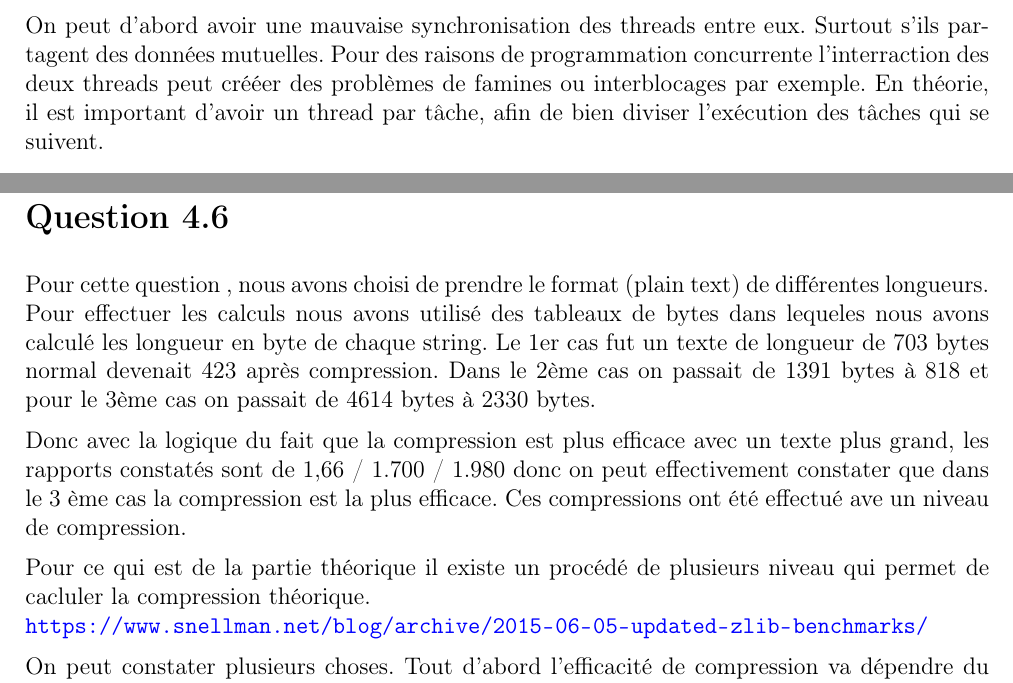
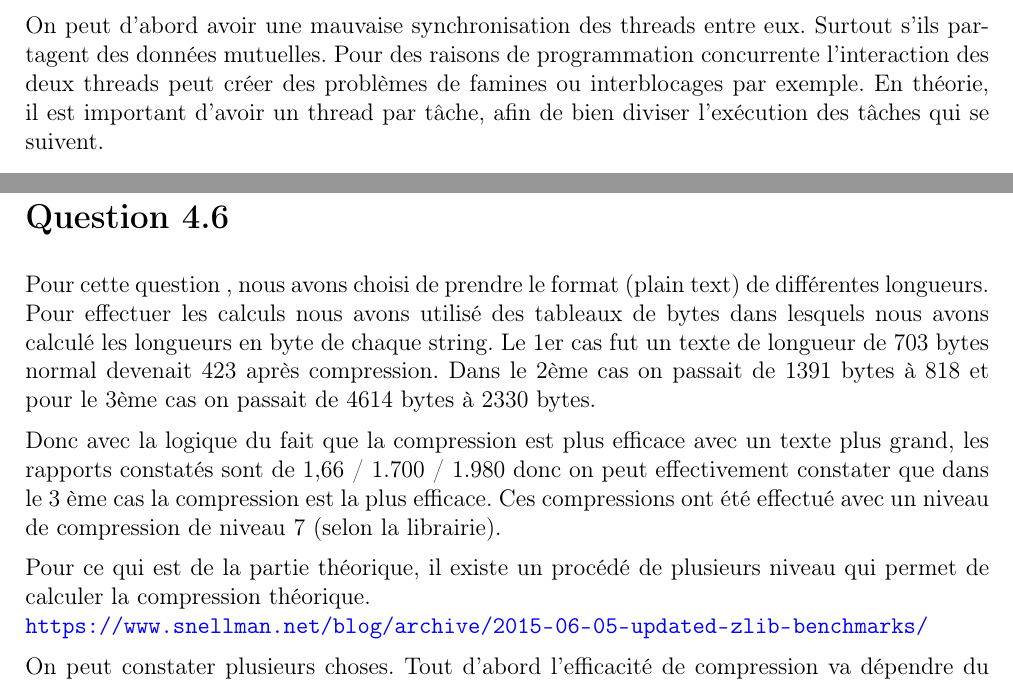
Before and after one commit to CoolPolishGuy/SYM-Protocoles-mobiles, a LaTeX document (rapport/rapport.tex): two parts of pages 4 and 5 of 5, joined at a grey line, cut so that both start at the same text. Compiled offline with pdfLaTeX.

Commit message:
Dictonnaire ok

```diff
--- a/rapport/rapport.tex
+++ b/rapport/rapport.tex
@@ -277,7 +277,7 @@ Pour une transmission différée les mêmes critères s'appliquent.
 
 
 \section*{Question 4.3}
-On peut d'abord avoir une mauvaise synchronisation des threads entre eux. Surtout s'ils partagent des données mutuelles. Pour des raisons de programmation concurrente l'interraction des deux threads peut crééer des problèmes de famines ou interblocages par exemple.
+On peut d'abord avoir une mauvaise synchronisation des threads entre eux. Surtout s'ils partagent des données mutuelles. Pour des raisons de programmation concurrente l'interaction des deux threads peut créer des problèmes de famines ou interblocages par exemple.
 En théorie, il est important d'avoir un thread par tâche, afin de bien diviser l'exécution des tâches qui se suivent.
 
 \section*{Question 4.4}
@@ -332,15 +332,15 @@ Néanmoins voici une petite liste des avantages / inconvénients par rapport à
 
 \section*{Question 4.6}
 Pour cette question , nous avons choisi de prendre le format (plain text) de différentes longueurs.
-Pour effectuer les calculs nous avons utilisé des tableaux de bytes dans lequeles nous avons calculé les longueur en byte de chaque string.
+Pour effectuer les calculs nous avons utilisé des tableaux de bytes dans lesquels nous avons calculé les longueurs en byte de chaque string.
 Le 1er cas fut un texte de longueur de 703 bytes normal devenait 423 après compression.
 Dans le 2ème cas on passait de 1391 bytes à 818 et pour le 3ème cas on passait de 4614 bytes à 2330 bytes.
 
 Donc avec la logique du fait que la compression est plus efficace avec un texte plus grand,
 les rapports constatés sont de 1,66 / 1.700 / 1.980 donc on peut effectivement constater que dans le 3 ème cas la
-compression est la plus efficace. Ces compressions ont été effectué ave un niveau de compression.
+compression est la plus efficace. Ces compressions ont été effectué avec un niveau de compression de niveau 7 (selon la librairie).
 
-Pour ce qui est de la partie théorique il existe un procédé de plusieurs niveau qui permet de cacluler la compression théorique.
+Pour ce qui est de la partie théorique, il existe un procédé de plusieurs niveau qui permet de calculer la compression théorique.
 \newline
 \url{https://www.snellman.net/blog/archive/2015-06-05-updated-zlib-benchmarks/}
 
```
